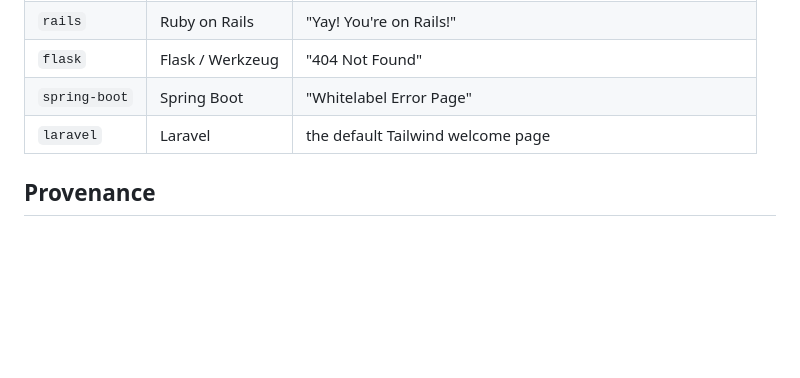
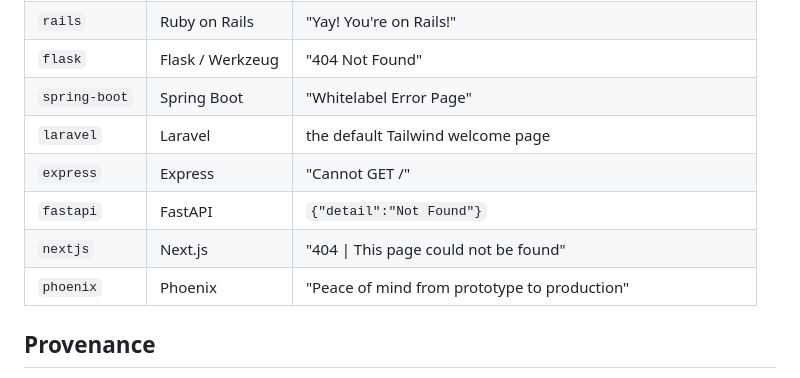
Before and after one commit to MichalAFerber/default-web-pages, a Markdown page: README.md, the part around the change. Rendered like a GitHub page; blank space fills up the shorter version.

```diff
--- a/README.md
+++ b/README.md
@@ -74,6 +74,10 @@ Web-framework scaffolds - the page a new app shows before you've written any of
 | `flask`       | Flask / Werkzeug | "404 Not Found" |
 | `spring-boot` | Spring Boot      | "Whitelabel Error Page" |
 | `laravel`     | Laravel          | the default Tailwind welcome page |
+| `express`     | Express          | "Cannot GET /" |
+| `fastapi`     | FastAPI          | `{"detail":"Not Found"}` |
+| `nextjs`      | Next.js          | "404 \| This page could not be found" |
+| `phoenix`     | Phoenix          | "Peace of mind from prototype to production" |
 
 ## Provenance
 
```
Also changed, not shown: NOTICE.md (+8 -13 lines), SOURCES.md (+9 -7 lines).
